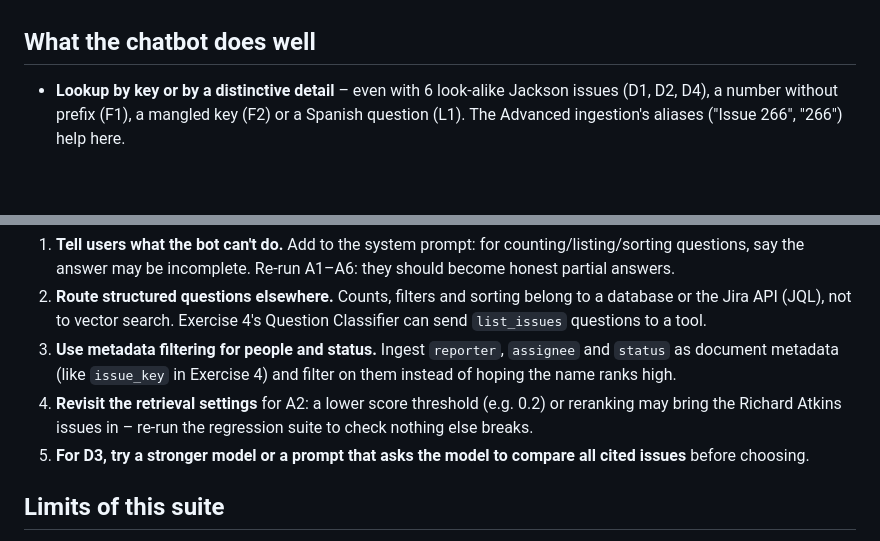
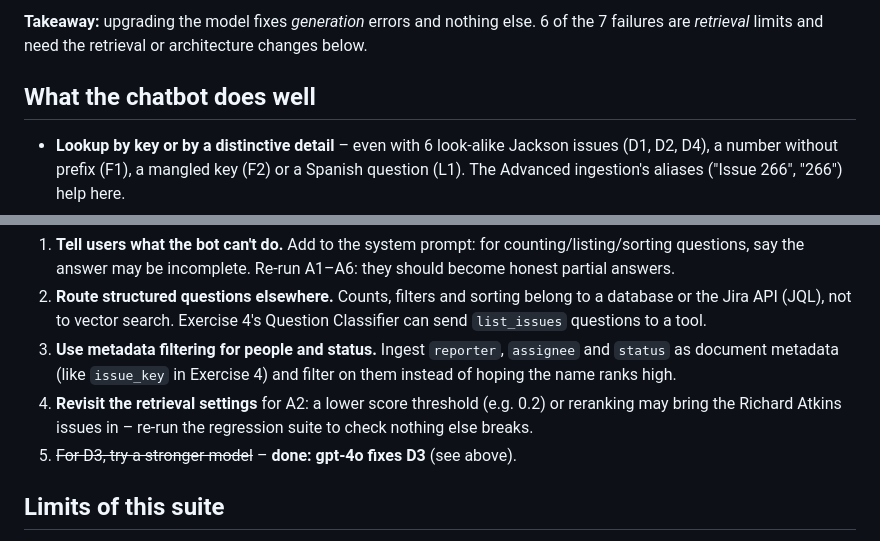
Before and after one commit to Bassaganas/dify-rag-tests, a Markdown page: ADVERSARIAL.md, 2 parts joined by grey strips. Rendered like a GitHub page; blank space fills up the shorter version.

```diff
--- a/ADVERSARIAL.md
+++ b/ADVERSARIAL.md
@@ -47,3 +61,5 @@ by the Exercise 5 judge workflow. 2026-09-26.
+**Takeaway:** upgrading the model fixes *generation* errors and nothing else. 6 of the 7 failures are
+*retrieval* limits and need the retrieval or architecture changes below.
 
 ## What the chatbot does well
 
@@ -80,7 +96,7 @@ which users won't notice.
    metadata (like `issue_key` in Exercise 4) and filter on them instead of hoping the name ranks high.
 4. **Revisit the retrieval settings** for A2: a lower score threshold (e.g. 0.2) or reranking may bring the
    Richard Atkins issues in – re-run the regression suite to check nothing else breaks.
-5. **For D3, try a stronger model or a prompt that asks the model to compare all cited issues** before choosing.
+5. ~~For D3, try a stronger model~~ – **done: gpt-4o fixes D3** (see above).
 
 ## Limits of this suite
 
```
Also changed, not shown: other parts of ADVERSARIAL.md (+42 -28 lines).
